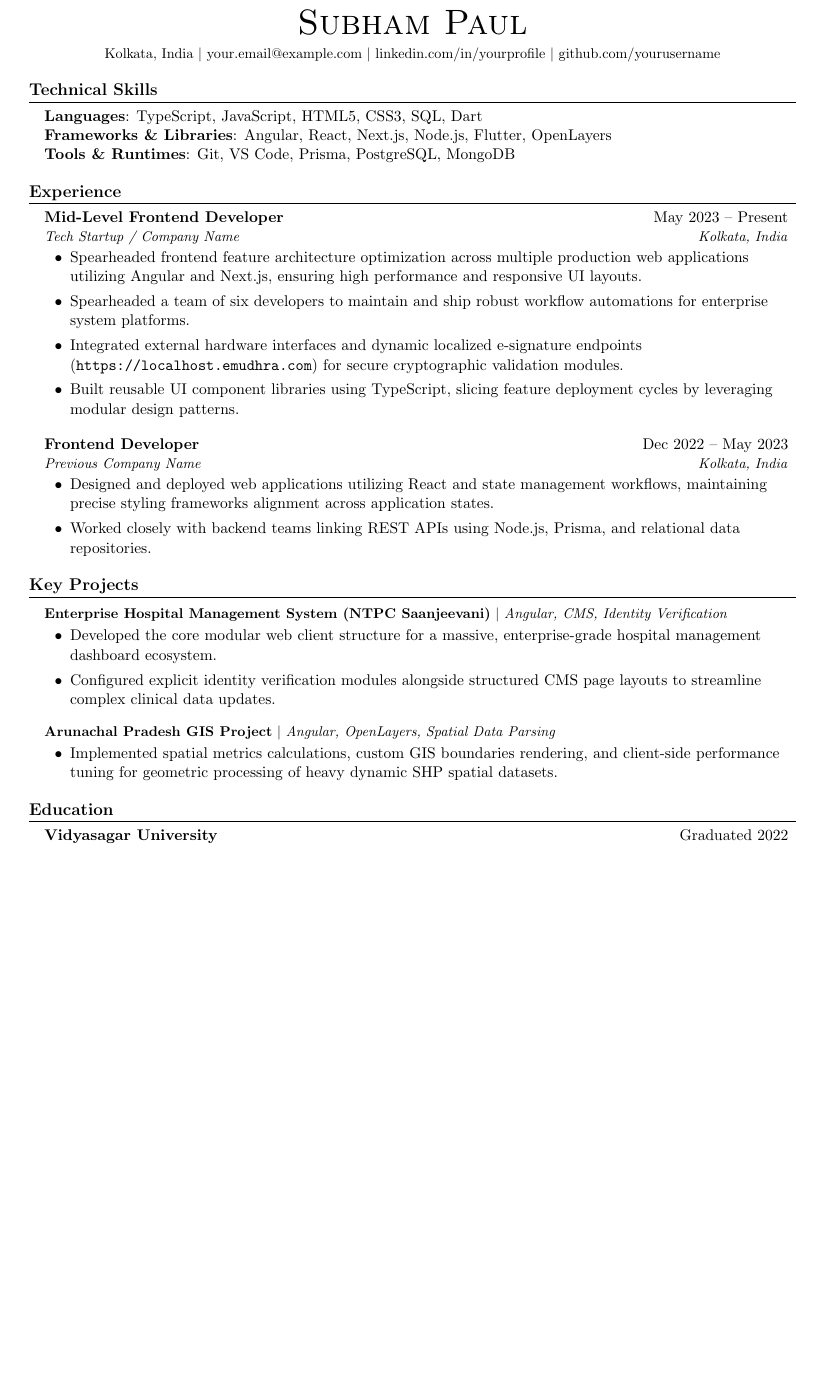
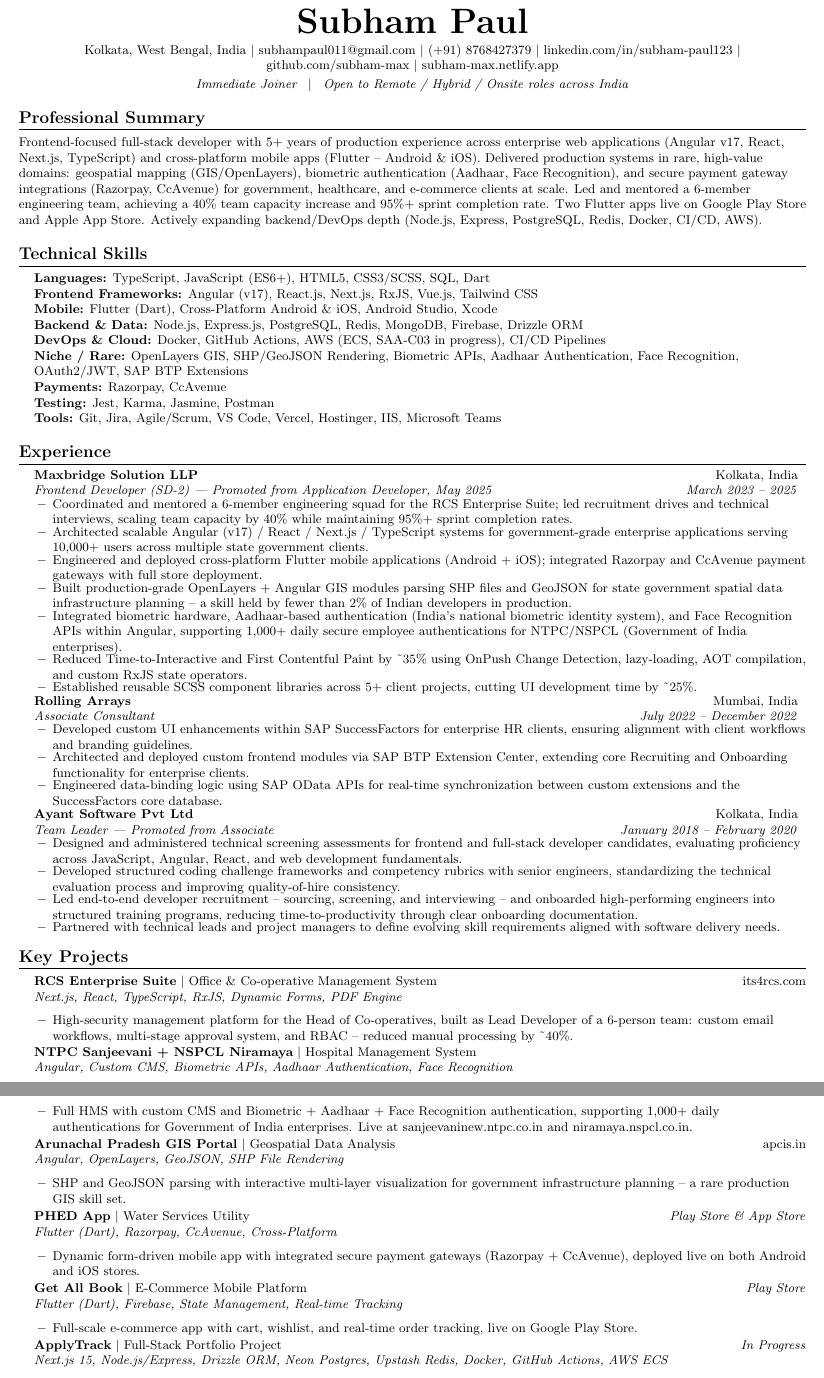
Before and after one commit to subham-max/Resume-by-TEX-Files, a LaTeX CV (resume.tex): part of the page before the commit and two parts of pages 1 and 2 of 2 after it, the two joined at a grey line, cut so that both start at the same text, the shorter picture padded with empty space. Compiled offline with pdfLaTeX.

Commit message:
Commiting new .tex code

```diff
--- a/resume.tex
+++ b/resume.tex
@@ -1,4 +1,8 @@
-\documentclass[letterpaper,11pt]{article}
+%-------------------------
+% Subham Paul - Resume
+% ATS-friendly single column LaTeX resume
+%-------------------------
+\documentclass[letterpaper,10.5pt]{article}
 
 \usepackage{latexsym}
 \usepackage[empty]{fullpage}
@@ -75,61 +77,118 @@
 \begin{center}
-    {\Huge \scshape Subham Paul} \\ \vspace{5pt}
-    \small Kolkata, India $|$ \href{mailto:your.email@example.com}{your.email@example.com} $|$
-    \href{https://linkedin.com/in/yourprofile}{linkedin.com/in/yourprofile} $|$
-    \href{https://github.com/yourusername}{github.com/yourusername}
+    \textbf{\Huge \scshape Subham Paul} \\ \vspace{4pt}
+    \small
+    Kolkata, West Bengal, India $|$
+    \href{mailto:subhampaul011@gmail.com}{subhampaul011@gmail.com} $|$
+    (+91) 8768427379 $|$
+    \href{https://linkedin.com/in/subham-paul123}{linkedin.com/in/subham-paul123} $|$
+    \href{https://github.com/subham-max}{github.com/subham-max} $|$
+    \href{https://subham-max.netlify.app}{subham-max.netlify.app} \\
+    \vspace{2pt}
+    \textit{Immediate Joiner \, $|$ \, Open to Remote / Hybrid / Onsite roles across India}
 \end{center}
 
-% ---------- SKILLS ----------
+
+%-----------SUMMARY-----------
+\section{Professional Summary}
+\small{Frontend-focused full-stack developer with 5+ years of production experience across enterprise web applications (Angular v17, React, Next.js, TypeScript) and cross-platform mobile apps (Flutter -- Android \& iOS). Delivered production systems in rare, high-value domains: geospatial mapping (GIS/OpenLayers), biometric authentication (Aadhaar, Face Recognition), and secure payment gateway integrations (Razorpay, CcAvenue) for government, healthcare, and e-commerce clients at scale. Led and mentored a 6-member engineering team, achieving a 40\% team capacity increase and 95\%+ sprint completion rate. Two Flutter apps live on Google Play Store and Apple App Store. Actively expanding backend/DevOps depth (Node.js, Express, PostgreSQL, Redis, Docker, CI/CD, AWS).}
+
+
+%-----------SKILLS-----------
 \section{Technical Skills}
- \begin{resumeSubHeadingList}
-    \item{
-     \textbf{Languages}: TypeScript, JavaScript, HTML5, CSS3, SQL, Dart \\
-     \textbf{Frameworks \& Libraries}: Angular, React, Next.js, Node.js, Flutter, OpenLayers \\
-     \textbf{Tools \& Runtimes}: Git, VS Code, Prisma, PostgreSQL, MongoDB \\
-    }
- \end{resumeSubHeadingList}
+ \begin{itemize}[leftmargin=0.15in, label={}]
+    \small{\item{
+     \textbf{Languages:} TypeScript, JavaScript (ES6+), HTML5, CSS3/SCSS, SQL, Dart \\
+     \textbf{Frontend Frameworks:} Angular (v17), React.js, Next.js, RxJS, Vue.js, Tailwind CSS \\
+     \textbf{Mobile:} Flutter (Dart), Cross-Platform Android \& iOS, Android Studio, Xcode \\
+     \textbf{Backend \& Data:} Node.js, Express.js, PostgreSQL, Redis, MongoDB, Firebase, Drizzle ORM \\
+     \textbf{DevOps \& Cloud:} Docker, GitHub Actions, AWS (ECS, SAA-C03 in progress), CI/CD Pipelines \\
+     \textbf{Niche / Rare:} OpenLayers GIS, SHP/GeoJSON Rendering, Biometric APIs, Aadhaar Authentication, Face Recognition, OAuth2/JWT, SAP BTP Extensions \\
+     \textbf{Payments:} Razorpay, CcAvenue \\
+     \textbf{Testing:} Jest, Karma, Jasmine, Postman \\
+     \textbf{Tools:} Git, Jira, Agile/Scrum, VS Code, Vercel, Hostinger, IIS, Microsoft Teams
+    }}
+ \end{itemize}
 
-% ---------- EXPERIENCE ----------
+
+%-----------EXPERIENCE-----------
 \section{Experience}
-  \begin{resumeSubHeadingList}
+  \resumeSubHeadingListStart
 
     \resumeSubheading
-      {Mid-Level Frontend Developer}{May 2023 -- Present}
-      {Tech Startup / Company Name}{Kolkata, India}
-      \begin{resumeItemList}
-        \item Spearheaded frontend feature architecture optimization across multiple production web applications utilizing Angular and Next.js, ensuring high performance and responsive UI layouts.
-        \item Spearheaded a team of six developers to maintain and ship robust workflow automations for enterprise system platforms.
-        \item Integrated external hardware interfaces and dynamic localized e-signature endpoints (\texttt{https://localhost.emudhra.com}) for secure cryptographic validation modules.
-        \item Built reusable UI component libraries using TypeScript, slicing feature deployment cycles by leveraging modular design patterns.
-      \end{resumeItemList}
+      {Maxbridge Solution LLP}{Kolkata, India}
+      {Frontend Developer (SD-2) \textit{--- Promoted from Application Developer, May 2025}}{March 2023 -- 2025}
+      \resumeItemListStart
+        \resumeItem{Coordinated and mentored a 6-member engineering squad for the RCS Enterprise Suite; led recruitment drives and technical interviews, scaling team capacity by 40\% while maintaining 95\%+ sprint completion rates.}
+        \resumeItem{Architected scalable Angular (v17) / React / Next.js / TypeScript systems for government-grade enterprise applications serving 10,000+ users across multiple state government clients.}
+        \resumeItem{Engineered and deployed cross-platform Flutter mobile applications (Android + iOS); integrated Razorpay and CcAvenue payment gateways with full store deployment.}
+        \resumeItem{Built production-grade OpenLayers + Angular GIS modules parsing SHP files and GeoJSON for state government spatial data infrastructure planning -- a skill held by fewer than 2\% of Indian developers in production.}
+        \resumeItem{Integrated biometric hardware, Aadhaar-based authentication (India's national biometric identity system), and Face Recognition APIs within Angular, supporting 1,000+ daily secure employee authentications for NTPC/NSPCL (Government of India enterprises).}
+        \resumeItem{Reduced Time-to-Interactive and First Contentful Paint by \textasciitilde35\% using OnPush Change Detection, lazy-loading, AOT compilation, and custom RxJS state operators.}
+        \resumeItem{Established reusable SCSS component libraries across 5+ client projects, cutting UI development time by \textasciitilde25\%.}
+      \resumeItemListEnd
 
     \resumeSubheading
-      {Frontend Developer}{Dec 2022 -- May 2023}
-      {Previous Company Name}{Kolkata, India}
-      \begin{resumeItemList}
-        \item Designed and deployed web applications utilizing React and state management workflows, maintaining precise styling frameworks alignment across application states.
-        \item Worked closely with backend teams linking REST APIs using Node.js, Prisma, and relational data repositories.
-      \end{resumeItemList}
+      {Rolling Arrays}{Mumbai, India}
+      {Associate Consultant}{July 2022 -- December 2022}
+      \resumeItemListStart
+        \resumeItem{Developed custom UI enhancements within SAP SuccessFactors for enterprise HR clients, ensuring alignment with client workflows and branding guidelines.}
+        \resumeItem{Architected and deployed custom frontend modules via SAP BTP Extension Center, extending core Recruiting and Onboarding functionality for enterprise clients.}
+        \resumeItem{Engineered data-binding logic using SAP OData APIs for real-time synchronization between custom extensions and the SuccessFactors core database.}
+      \resumeItemListEnd
 
-  \end{resumeSubHeadingList}
+    \resumeSubheading
+      {Ayant Software Pvt Ltd}{Kolkata, India}
+      {Team Leader \textit{--- Promoted from Associate}}{January 2018 -- February 2020}
+      \resumeItemListStart
+        \resumeItem{Designed and administered technical screening assessments for frontend and full-stack developer candidates, evaluating proficiency across JavaScript, Angular, React, and web development fundamentals.}
+        \resumeItem{Developed structured coding challenge frameworks and competency rubrics with senior engineers, standardizing the technical evaluation process and improving quality-of-hire consistency.}
+        \resumeItem{Led end-to-end developer recruitment -- sourcing, screening, and interviewing -- and onboarded high-performing engineers into structured training programs, reducing time-to-productivity through clear onboarding documentation.}
+        \resumeItem{Partnered with technical leads and project managers to define evolving skill requirements aligned with software delivery needs.}
+      \resumeItemListEnd
 
-% ---------- PROJECTS ----------
+  \resumeSubHeadingListEnd
+
+
+%-----------PROJECTS-----------
 \section{Key Projects}
-    \begin{resumeSubHeadingList}
+    \resumeSubHeadingListStart
 
-      \resumeProjectHeading
-        {\textbf{Enterprise Hospital Management System (NTPC Saanjeevani)} $|$ \emph{Angular, CMS, Identity Verification}}{}
-        \begin{resumeItemList}
-          \item Developed the core modular web client structure for a massive, enterprise-grade hospital management dashboard ecosystem.
-          \item Configured explicit identity verification modules alongside structured CMS page layouts to streamline complex clinical data updates.
-        \end{resumeItemList}
+      \item
+        \textbf{RCS Enterprise Suite} $|$ Office \& Co-operative Management System \hfill \href{https://its4rcs.com/}{its4rcs.com} \\
+        \textit{\small Next.js, React, TypeScript, RxJS, Dynamic Forms, PDF Engine}
+        \resumeItemListStart
+          \resumeItem{High-security management platform for the Head of Co-operatives, built as Lead Developer of a 6-person team: custom email workflows, multi-stage approval system, and RBAC -- reduced manual processing by \textasciitilde40\%.}
+        \resumeItemListEnd
 
-      \resumeProjectHeading
-        {\textbf{Arunachal Pradesh GIS Project} $|$ \emph{Angular, OpenLayers, Spatial Data Parsing}}{}
-        \begin{resumeItemList}
-          \item Implemented spatial metrics calculations, custom GIS boundaries rendering, and client-side performance tuning for geometric processing of heavy dynamic SHP spatial datasets.
-        \end{resumeItemList}
+      \item
+        \textbf{NTPC Sanjeevani + NSPCL Niramaya} $|$ Hospital Management System \\
+        \textit{\small Angular, Custom CMS, Biometric APIs, Aadhaar Authentication, Face Recognition}
+        \resumeItemListStart
+          \resumeItem{Full HMS with custom CMS and Biometric + Aadhaar + Face Recognition authentication, supporting 1,000+ daily authentications for Government of India enterprises. Live at sanjeevaninew.ntpc.co.in and niramaya.nspcl.co.in.}
+        \resumeItemListEnd
 
-    \end{resumeSubHeadingList}
+      \item
+        \textbf{Arunachal Pradesh GIS Portal} $|$ Geospatial Data Analysis \hfill \href{https://apcis.in/}{apcis.in} \\
+        \textit{\small Angular, OpenLayers, GeoJSON, SHP File Rendering}
+        \resumeItemListStart
+          \resumeItem{SHP and GeoJSON parsing with interactive multi-layer visualization for government infrastructure planning -- a rare production GIS skill set.}
+        \resumeItemListEnd
 
-% ---------- EDUCATION ----------
+      \item
+        \textbf{PHED App} $|$ Water Services Utility \hfill \textit{\small Play Store \& App Store} \\
+        \textit{\small Flutter (Dart), Razorpay, CcAvenue, Cross-Platform}
+        \resumeItemListStart
+          \resumeItem{Dynamic form-driven mobile app with integrated secure payment gateways (Razorpay + CcAvenue), deployed live on both Android and iOS stores.}
+        \resumeItemListEnd
+
+      \item
+        \textbf{Get All Book} $|$ E-Commerce Mobile Platform \hfill \textit{\small Play Store} \\
+        \textit{\small Flutter (Dart), Firebase, State Management, Real-time Tracking}
+        \resumeItemListStart
+          \resumeItem{Full-scale e-commerce app with cart, wishlist, and real-time order tracking, live on Google Play Store.}
+        \resumeItemListEnd
+
+      \item
+        \textbf{ApplyTrack} $|$ Full-Stack Portfolio Project \hfill \textit{\small In Progress} \\
+        \textit{\small Next.js 15, Node.js/Express, Drizzle ORM, Neon Postgres, Upstash Redis, Docker, GitHub Actions, AWS ECS}
+        \resumeItemListStart
@@ -136,5 +202,3 @@
 \section{Education}
-  \begin{resumeSubHeadingList}
+  \resumeSubHeadingListStart
     \resumeSubheading
-      {Vidyasagar University}{Graduated 2022}
-      {Master of Science (M.Sc.) in Computer Science}{West Bengal, India}
@@ -141,3 +210 @@
     \resumeSubheading
-      {College/University Name}{Graduated 2017}
-      {Bachelor of Computer Applications (BCA)}{West Bengal, India}
```
Also changed, not shown: resume.tex (72 more changed lines).
